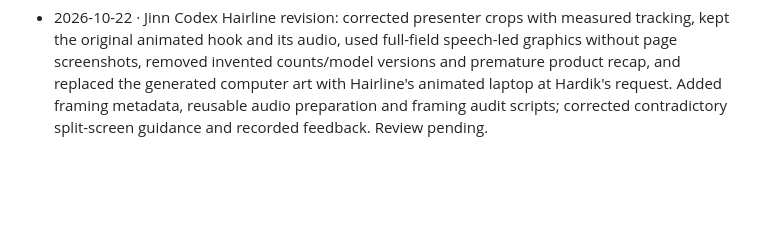
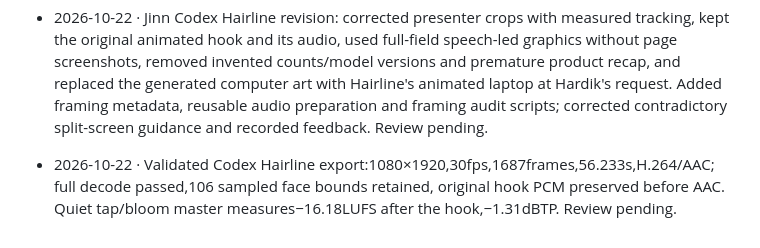
Before and after one commit to hardikk-gupta/Video-edit, a Markdown page: CHANGELOG.md, the part around the change. Drawn GitHub-style; blank space fills up the shorter version.

```diff
--- a/CHANGELOG.md
+++ b/CHANGELOG.md
@@ -31,3 +31,7 @@ One dated entry per change, oldest first. Append in the same commit as the chang
   versions and premature product recap, and replaced the generated computer art with Hairline's animated
   laptop at Hardik's request. Added framing metadata, reusable audio preparation and framing audit scripts;
   corrected contradictory split-screen guidance and recorded feedback. Review pending.
+
+- 2026-10-22 · Validated Codex Hairline export:1080×1920,30fps,1687frames,56.233s,H.264/AAC;
+  full decode passed,106 sampled face bounds retained, original hook PCM preserved before AAC.
+  Quiet tap/bloom master measures−16.18LUFS after the hook,−1.31dBTP. Review pending.
```
Also changed, not shown: projects/2026-10-22-jinn-agents/README.md (+8 -2 lines).
